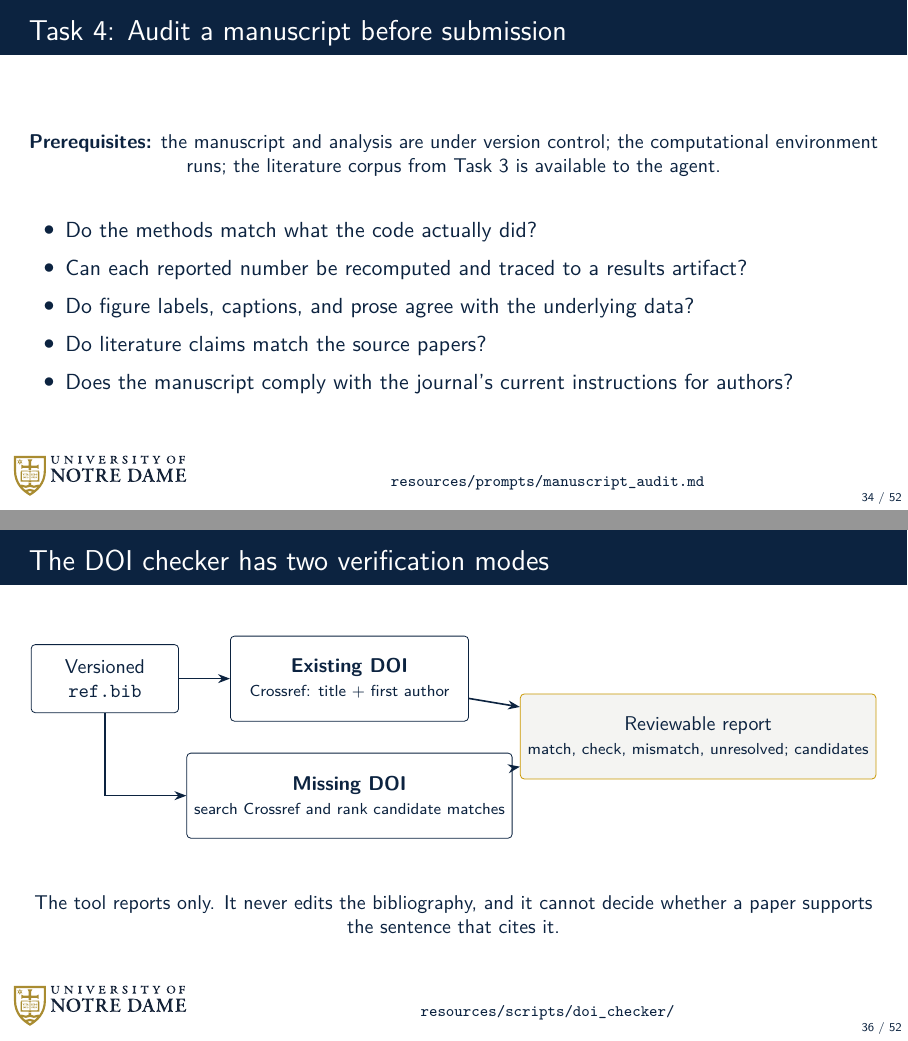
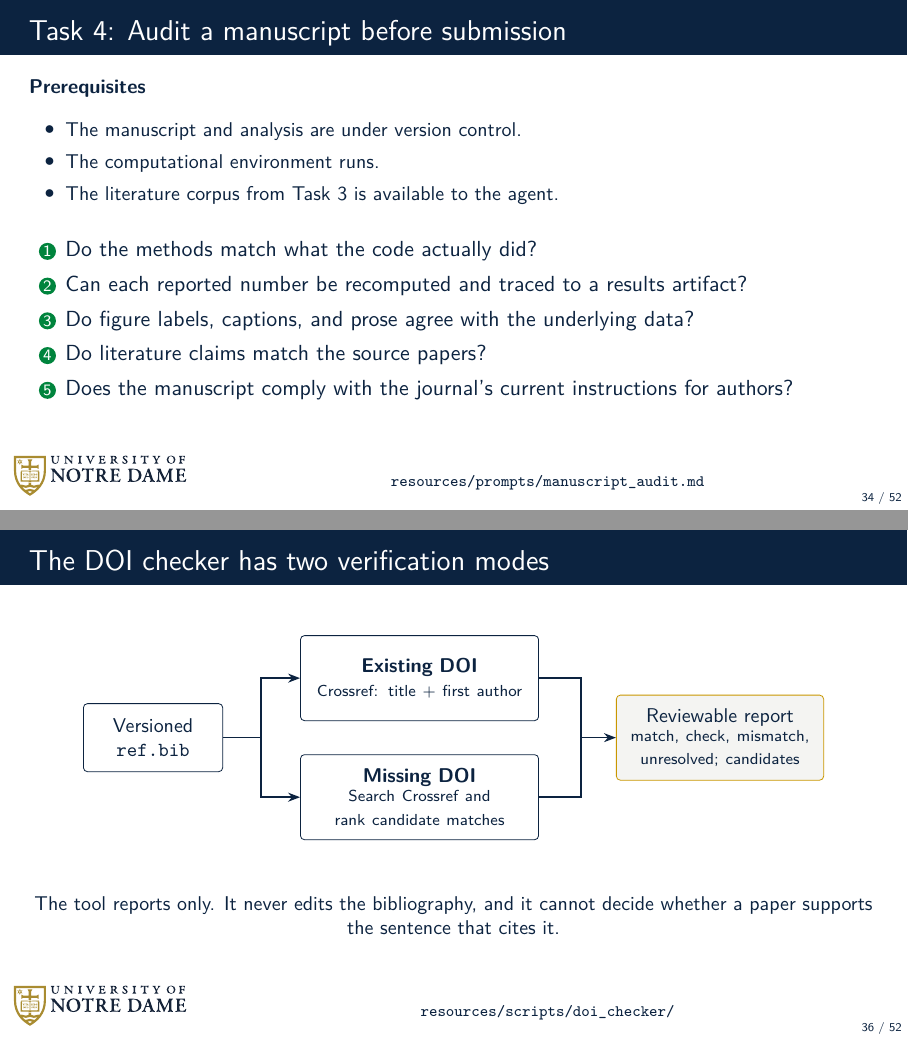
Before and after one commit to dowlinglab/claude-for-researchers, LaTeX slides (slides/main.tex, which reads slides/sections/04_act3_challenge.tex): pages 34 and 36 of 52, joined at a grey line. Compiled offline with pdfLaTeX.

Commit message:
Refine audit checklist and DOI workflow layout

```diff
--- a/slides/sections/04_act3_challenge.tex
+++ b/slides/sections/04_act3_challenge.tex
@@ -3,17 +3,22 @@
 \begin{frame}{Task 4: Audit a manuscript before submission}
   \ndlogonote{\scriptsize\href{https://github.com/dowlinglab/claude-for-researchers/blob/main/resources/prompts/manuscript_audit.md}{\texttt{resources/prompts/manuscript\_audit.md}}}
   \vspace{0.35em}
-  \begin{center}\small
-    \textbf{Prerequisites:} the manuscript and analysis are under version control; the computational environment runs; the literature corpus from Task 3 is available to the agent.
-  \end{center}
-  \vspace{0.65em}
-  \begin{itemize}\setlength\itemsep{0.5em}
+  {\small
+    \textbf{Prerequisites}
+    \begin{itemize}\small\setlength\itemsep{0.1em}
+      \item The manuscript and analysis are under version control.
+      \item The computational environment runs.
+      \item The literature corpus from Task 3 is available to the agent.
+    \end{itemize}
+  }
+  \vspace{0.5em}
+  \begin{enumerate}\setlength\itemsep{0.35em}
     \item Do the methods match what the code actually did?
     \item Can each reported number be recomputed and traced to a results artifact?
     \item Do figure labels, captions, and prose agree with the underlying data?
     \item Do literature claims match the source papers?
     \item Does the manuscript comply with the journal's current instructions for authors?
-  \end{itemize}
+  \end{enumerate}
   \vspace{1.0cm plus 1fill}
 \end{frame}
 
@@ -52,19 +57,27 @@
   \ndlogonote{\scriptsize\href{https://github.com/dowlinglab/claude-for-researchers/tree/main/resources/scripts/doi_checker}{\texttt{resources/scripts/doi\_checker/}}}
   \vfill
   \begin{center}
-  \begin{tikzpicture}[font=\small, node distance=0.9cm]
-    \node[draw=NDBlue, rounded corners=2pt, minimum width=2.6cm, minimum height=1.2cm, align=center]
-      (a) {Versioned\\\texttt{ref.bib}};
-    \node[draw=NDBlue, rounded corners=2pt, minimum width=4.2cm, minimum height=1.5cm, align=center, right=of a]
-      (b) {\textbf{Existing DOI}\\\scriptsize Crossref: title + first author};
-    \node[draw=NDBlue, rounded corners=2pt, minimum width=4.2cm, minimum height=1.5cm, align=center, below=0.55cm of b]
-      (c) {\textbf{Missing DOI}\\\scriptsize search Crossref and rank candidate matches};
-    \node[draw=NDGold, rounded corners=2pt, minimum width=3.1cm, minimum height=1.5cm, align=center, right=of b, yshift=-1.02cm, fill=CodeBg]
-      (d) {Reviewable report\\\scriptsize match, check, mismatch, unresolved; candidates};
-    \draw[-{Stealth[length=6pt]}, thick] (a) -- (b);
-    \draw[-{Stealth[length=6pt]}, thick] (a) |- (c);
-    \draw[-{Stealth[length=6pt]}, thick] (b) -- (d);
-    \draw[-{Stealth[length=6pt]}, thick] (c) -- (d);
+  \begin{tikzpicture}[font=\small,
+      doi mode/.style={draw=NDBlue, rounded corners=2pt, text width=4.0cm,
+        minimum height=1.5cm, inner sep=0.1cm, align=center}]
+    \node[draw=NDBlue, rounded corners=2pt, text width=2.2cm,
+      minimum height=1.2cm, align=center] (a) at (0,0)
+      {Versioned\\\texttt{ref.bib}};
+    \node[doi mode] (b) at (4.7,1.05)
+      {\textbf{Existing DOI}\\{\scriptsize Crossref: title + first author}};
+    \node[doi mode] (c) at (4.7,-1.05)
+      {\textbf{Missing DOI}\\{\scriptsize Search Crossref and\\rank candidate matches}};
+    \node[draw=NDGold, rounded corners=2pt, text width=3.4cm,
+      minimum height=1.5cm, align=center, fill=CodeBg] (d) at (10,0)
+      {Reviewable report\\{\scriptsize match, check, mismatch,\\unresolved; candidates}};
+    \coordinate (split) at (1.9,0);
+    \coordinate (merge) at (7.55,0);
+    \draw[thick] (a.east) -- (split);
+    \draw[-{Stealth[length=6pt]}, thick] (split) |- (b.west);
+    \draw[-{Stealth[length=6pt]}, thick] (split) |- (c.west);
+    \draw[thick] (b.east) -| (merge);
+    \draw[thick] (c.east) -| (merge);
+    \draw[-{Stealth[length=6pt]}, thick] (merge) -- (d.west);
   \end{tikzpicture}
   \end{center}
   \vspace{0.7em}
```
Also changed, not shown: notes/seminar_notes.md (+6 -0 lines).
